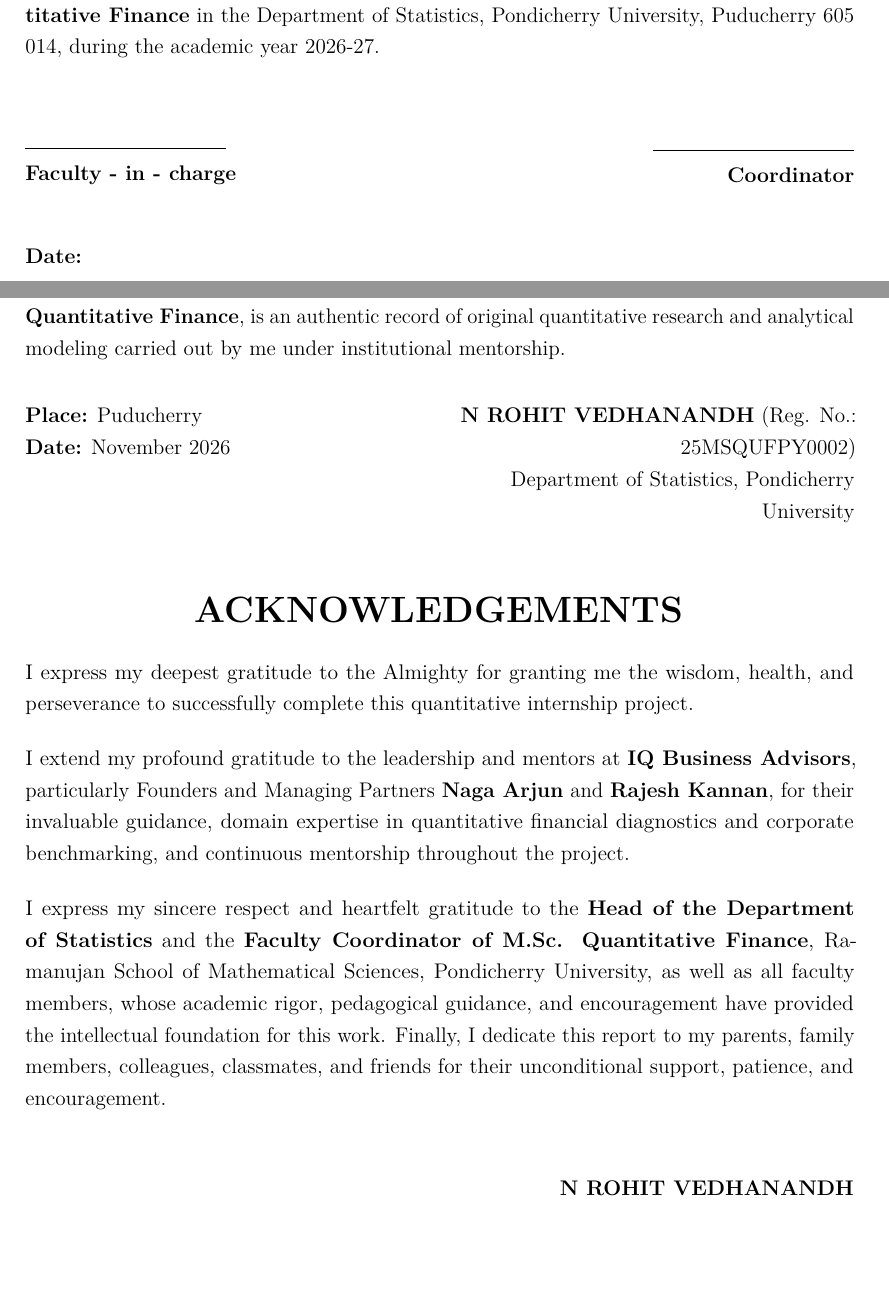
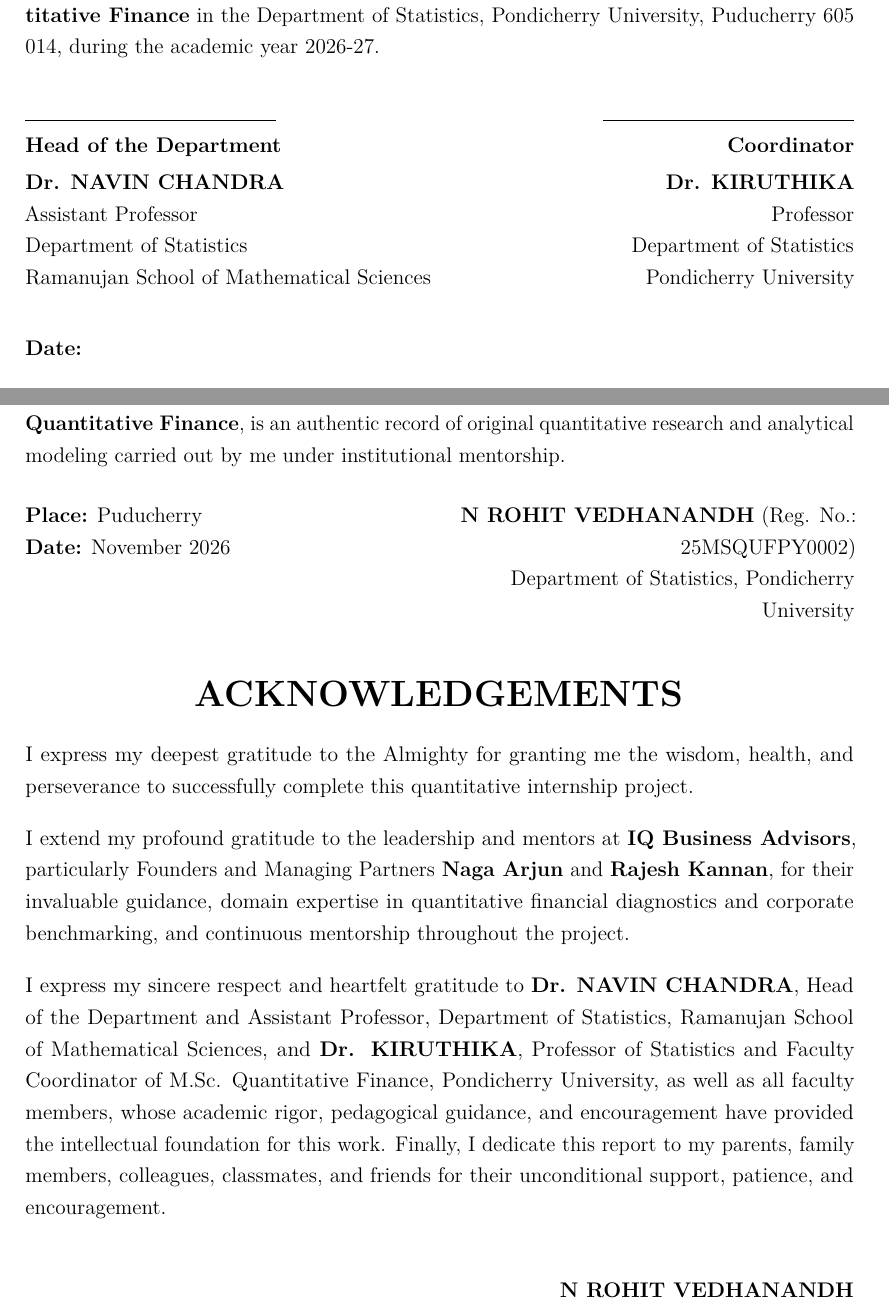
Before and after one commit to hi1r0/finmetrics-PU, a LaTeX thesis (Report/main.tex): two parts of pages 2 and 9 of 42, joined at a grey line, cut so that both start at the same text, the shorter picture padded with empty space. Compiled offline with pdfLaTeX.

Commit message:
docs(report): update certificate and acknowledgement with HOD Dr. Navin Chandra and Coordinator Dr. Kiruthika

```diff
--- a/Report/main.tex
+++ b/Report/main.tex
@@ -147,23 +147,31 @@
 \noindent
 Certified to be the bonafide record of work done in \textbf{MSQF 534: Corporate Internship} by \underline{\textbf{N Rohit Vedhanandh\vphantom{Q}}} with Register No. \underline{\textbf{25MSQUFPY0002}} of class \textbf{II M.Sc. Quantitative Finance} in the Department of Statistics, Pondicherry University, Puducherry 605 014, during the academic year 2026-27.
 
-\vspace{1.5cm}
+\vspace{1.0cm}
 \noindent
-\begin{minipage}{0.45\textwidth}
+\begin{minipage}{0.54\textwidth}
     \begin{flushleft}
-        \rule{4cm}{0.4pt} \\
-        \textbf{Faculty - in - charge}
+        \rule{5.0cm}{0.4pt} \\
+        \textbf{Head of the Department} \\[0.1cm]
+        \textbf{Dr. NAVIN CHANDRA} \\
+        Assistant Professor \\
+        Department of Statistics \\
+        Ramanujan School of Mathematical Sciences
     \end{flushleft}
 \end{minipage}
 \hfill
-\begin{minipage}{0.45\textwidth}
+\begin{minipage}{0.44\textwidth}
     \begin{flushright}
-        \rule{4cm}{0.4pt} \\
-        \textbf{Coordinator}
+        \rule{5.0cm}{0.4pt} \\
+        \textbf{Coordinator} \\[0.1cm]
+        \textbf{Dr. KIRUTHIKA} \\
+        Professor \\
+        Department of Statistics \\
+        Pondicherry University
     \end{flushright}
 \end{minipage}
 
-\vspace{1.0cm}
+\vspace{0.8cm}
 \noindent
 \textbf{Date:}
 
@@ -260,7 +268,7 @@ Certified to be the bonafide record of work done in \textbf{MSQF 534: Corporate
 \noindent
 I, \textbf{N ROHIT VEDHANANDH}, hereby declare that the corporate internship report titled \textbf{“FinMetrics Suite: An AI-Powered Cross-Sectional Financial Analysis, Anomaly Detection, and Strategic Benchmarking System”} submitted to the Department of Statistics, Ramanujan School of Mathematical Sciences, Pondicherry University, in partial fulfillment of the requirements for the award of the degree of \textbf{Master of Science in Quantitative Finance}, is an authentic record of original quantitative research and analytical modeling carried out by me under institutional mentorship.
 
-\vspace{0.5cm}
+\vspace{0.35cm}
 \noindent
 \begin{minipage}[t]{0.45\textwidth}
     \textbf{Place:} Puducherry \\
@@ -274,23 +282,23 @@ I, \textbf{N ROHIT VEDHANANDH}, hereby declare that the corporate internship rep
     \end{flushright}
 \end{minipage}
 
-\vspace{0.8cm}
+\vspace{0.5cm}
 \begin{center}
-    \textbf{\LARGE ACKNOWLEDGEMENTS} \\[0.5cm]
+    \textbf{\LARGE ACKNOWLEDGEMENTS} \\[0.4cm]
 \end{center}
 
 \noindent
 I express my deepest gratitude to the Almighty for granting me the wisdom, health, and perseverance to successfully complete this quantitative internship project.
 
-\vspace{0.25cm}
+\vspace{0.2cm}
 \noindent
 I extend my profound gratitude to the leadership and mentors at \textbf{IQ Business Advisors}, particularly Founders and Managing Partners \textbf{Naga Arjun} and \textbf{Rajesh Kannan}, for their invaluable guidance, domain expertise in quantitative financial diagnostics and corporate benchmarking, and continuous mentorship throughout the project.
 
-\vspace{0.25cm}
+\vspace{0.2cm}
 \noindent
-I express my sincere respect and heartfelt gratitude to the \textbf{Head of the Department of Statistics} and the \textbf{Faculty Coordinator of M.Sc. Quantitative Finance}, Ramanujan School of Mathematical Sciences, Pondicherry University, as well as all faculty members, whose academic rigor, pedagogical guidance, and encouragement have provided the intellectual foundation for this work. Finally, I dedicate this report to my parents, family members, colleagues, classmates, and friends for their unconditional support, patience, and encouragement.
+I express my sincere respect and heartfelt gratitude to \textbf{Dr. NAVIN CHANDRA}, Head of the Department and Assistant Professor, Department of Statistics, Ramanujan School of Mathematical Sciences, and \textbf{Dr. KIRUTHIKA}, Professor of Statistics and Faculty Coordinator of M.Sc. Quantitative Finance, Pondicherry University, as well as all faculty members, whose academic rigor, pedagogical guidance, and encouragement have provided the intellectual foundation for this work. Finally, I dedicate this report to my parents, family members, colleagues, classmates, and friends for their unconditional support, patience, and encouragement.
 
-\vspace{0.5cm}
+\vspace{0.35cm}
 \begin{flushright}
     \textbf{N ROHIT VEDHANANDH}
 \end{flushright}
```
Also changed, not shown: Report/main.tex (4 more changed lines), 2 other files.
